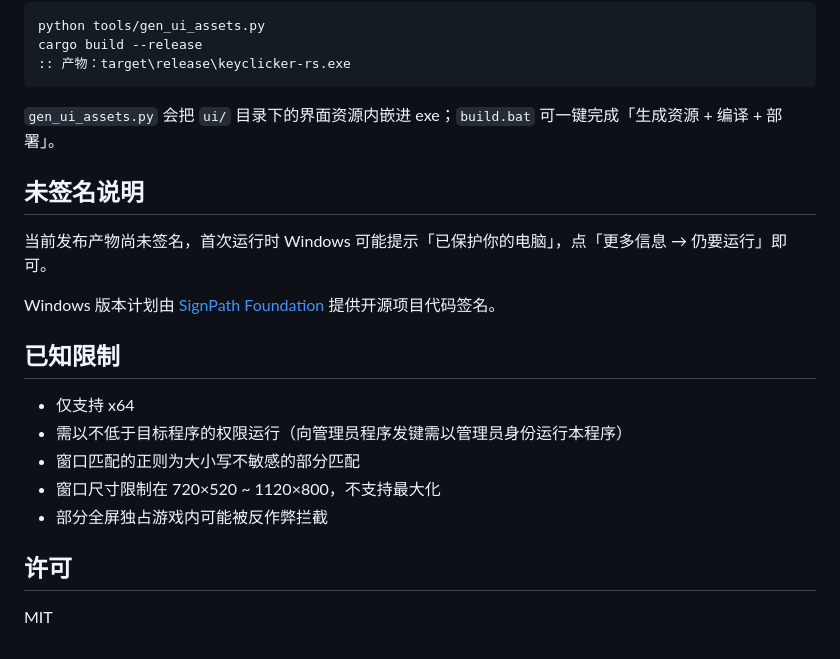
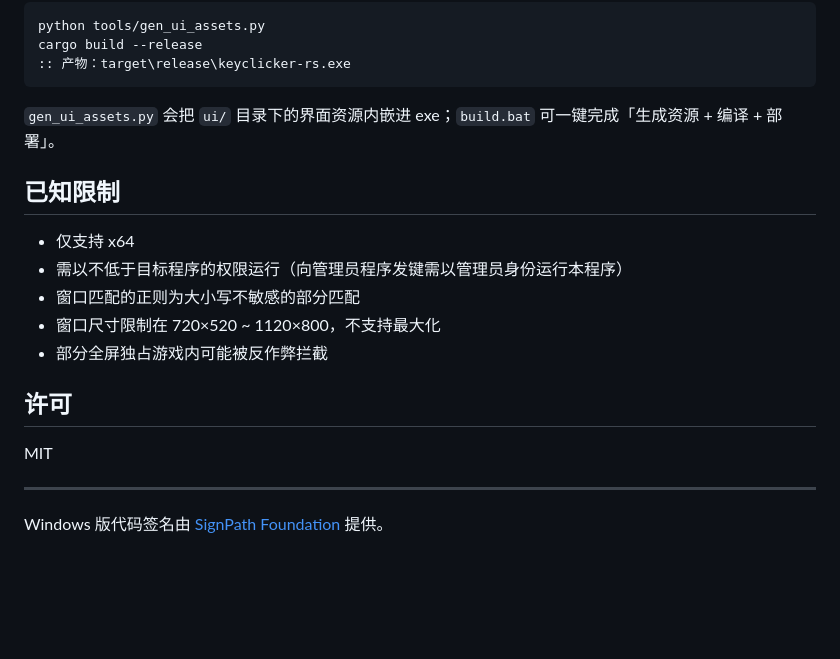
Before and after one commit to PinkYunXi/keyclicker-rs, a Markdown page: README.md, the part around the change. Drawn GitHub-style; blank space fills up the shorter version.

```diff
--- a/README.md
+++ b/README.md
@@ -58,12 +58,6 @@ cargo build --release
 
 `gen_ui_assets.py` 会把 `ui/` 目录下的界面资源内嵌进 exe；`build.bat` 可一键完成「生成资源 + 编译 + 部署」。
 
-## 未签名说明
-
-当前发布产物尚未签名，首次运行时 Windows 可能提示「已保护你的电脑」，点「更多信息 → 仍要运行」即可。
-
-Windows 版本计划由 [SignPath Foundation](https://signpath.org/) 提供开源项目代码签名。
-
 ## 已知限制
 
 - 仅支持 x64
@@ -75,3 +69,7 @@ Windows 版本计划由 [SignPath Foundation](https://signpath.org/) 提供开
 ## 许可
 
 MIT
+
+---
+
+Windows 版代码签名由 [SignPath Foundation](https://signpath.org/) 提供。
```
